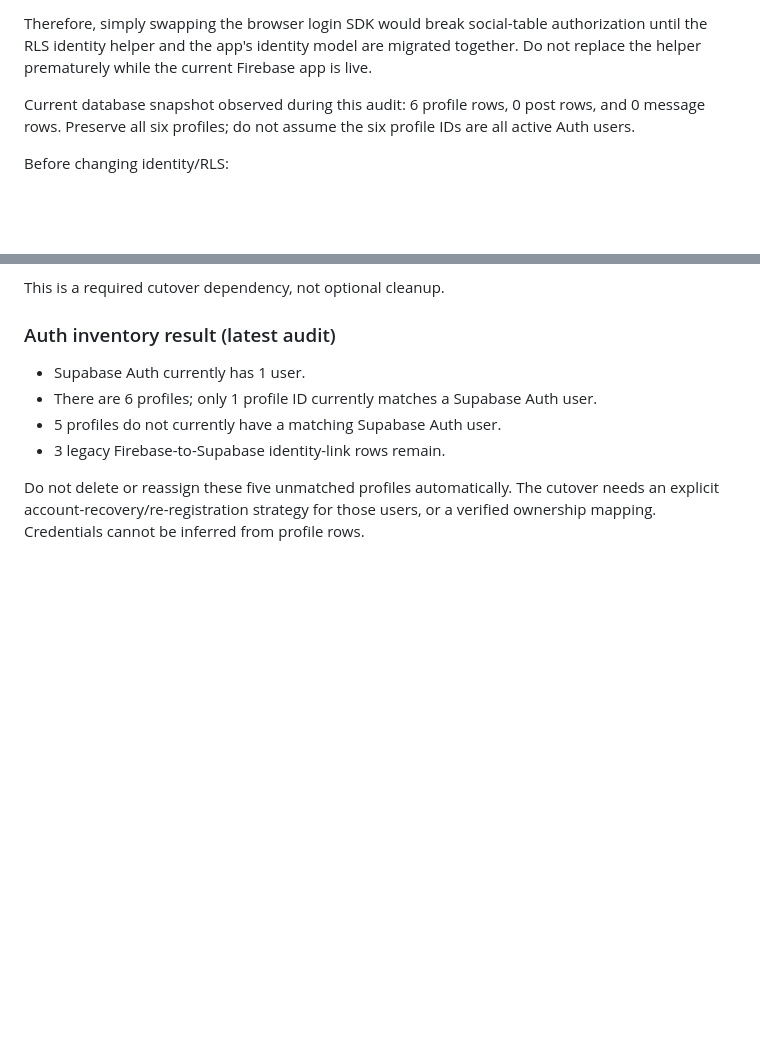
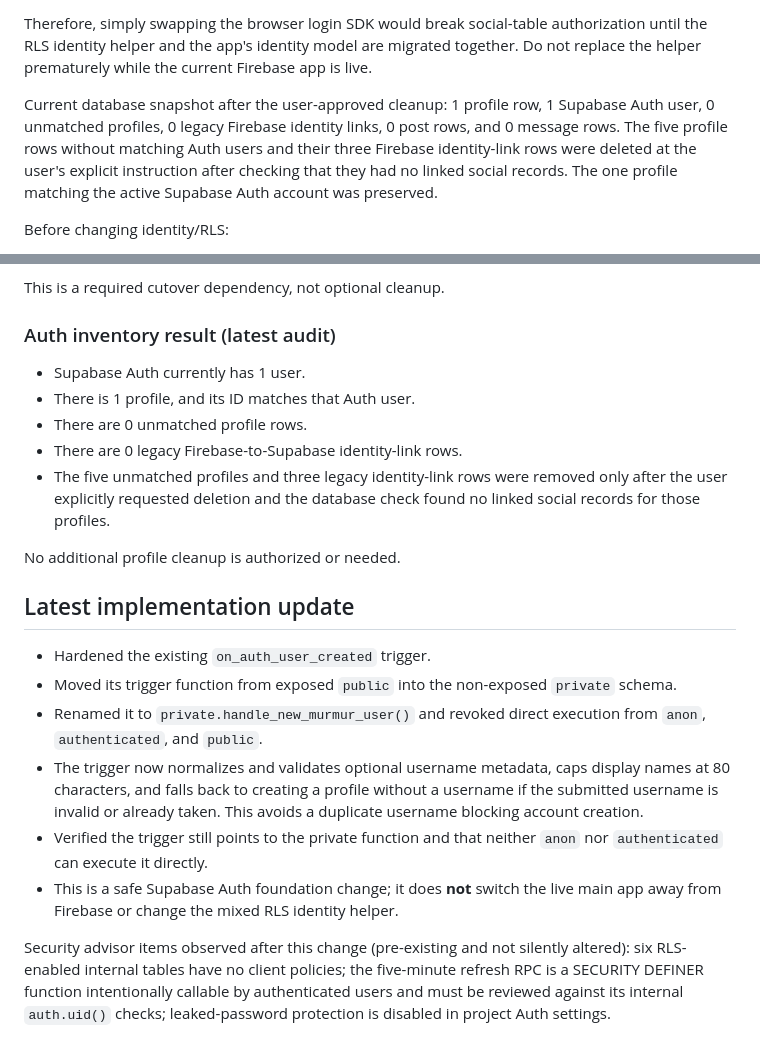
Before and after one commit to jian858/Nana5, a Markdown page: docs/SUPABASE_MIGRATION.md, 2 parts joined by grey strips. Drawn GitHub-style; blank space fills up the shorter version.

Commit message:
docs: record auth profile trigger hardening and current identity inventory

```diff
--- a/docs/SUPABASE_MIGRATION.md
+++ b/docs/SUPABASE_MIGRATION.md
@@ -73,7 +73,7 @@ The current RLS model is still mixed:
 
 Therefore, simply swapping the browser login SDK would break social-table authorization until the RLS identity helper and the app's identity model are migrated together. Do not replace the helper prematurely while the current Firebase app is live.
 
-Current database snapshot observed during this audit: 6 profile rows, 0 post rows, and 0 message rows. Preserve all six profiles; do not assume the six profile IDs are all active Auth users.
+Current database snapshot after the user-approved cleanup: 1 profile row, 1 Supabase Auth user, 0 unmatched profiles, 0 legacy Firebase identity links, 0 post rows, and 0 message rows. The five profile rows without matching Auth users and their three Firebase identity-link rows were deleted at the user's explicit instruction after checking that they had no linked social records. The one profile matching the active Supabase Auth account was preserved.
 
 Before changing identity/RLS:
 1. Inventory `auth.users` and the legacy `private.firebase_user_links` rows without exposing credentials.
@@ -87,8 +87,21 @@ This is a required cutover dependency, not optional cleanup.
 ### Auth inventory result (latest audit)
 
 - Supabase Auth currently has 1 user.
-- There are 6 profiles; only 1 profile ID currently matches a Supabase Auth user.
-- 5 profiles do not currently have a matching Supabase Auth user.
-- 3 legacy Firebase-to-Supabase identity-link rows remain.
+- There is 1 profile, and its ID matches that Auth user.
+- There are 0 unmatched profile rows.
+- There are 0 legacy Firebase-to-Supabase identity-link rows.
+- The five unmatched profiles and three legacy identity-link rows were removed only after the user explicitly requested deletion and the database check found no linked social records for those profiles.
 
-Do not delete or reassign these five unmatched profiles automatically. The cutover needs an explicit account-recovery/re-registration strategy for those users, or a verified ownership mapping. Credentials cannot be inferred from profile rows.
+No additional profile cleanup is authorized or needed.
+
+
+## Latest implementation update
+
+- Hardened the existing `on_auth_user_created` trigger.
+- Moved its trigger function from exposed `public` into the non-exposed `private` schema.
+- Renamed it to `private.handle_new_murmur_user()` and revoked direct execution from `anon`, `authenticated`, and `public`.
+- The trigger now normalizes and validates optional username metadata, caps display names at 80 characters, and falls back to creating a profile without a username if the submitted username is invalid or already taken. This avoids a duplicate username blocking account creation.
+- Verified the trigger still points to the private function and that neither `anon` nor `authenticated` can execute it directly.
+- This is a safe Supabase Auth foundation change; it does **not** switch the live main app away from Firebase or change the mixed RLS identity helper.
+
+Security advisor items observed after this change (pre-existing and not silently altered): six RLS-enabled internal tables have no client policies; the five-minute refresh RPC is a SECURITY DEFINER function intentionally callable by authenticated users and must be reviewed against its internal `auth.uid()` checks; leaked-password protection is disabled in project Auth settings.
```
